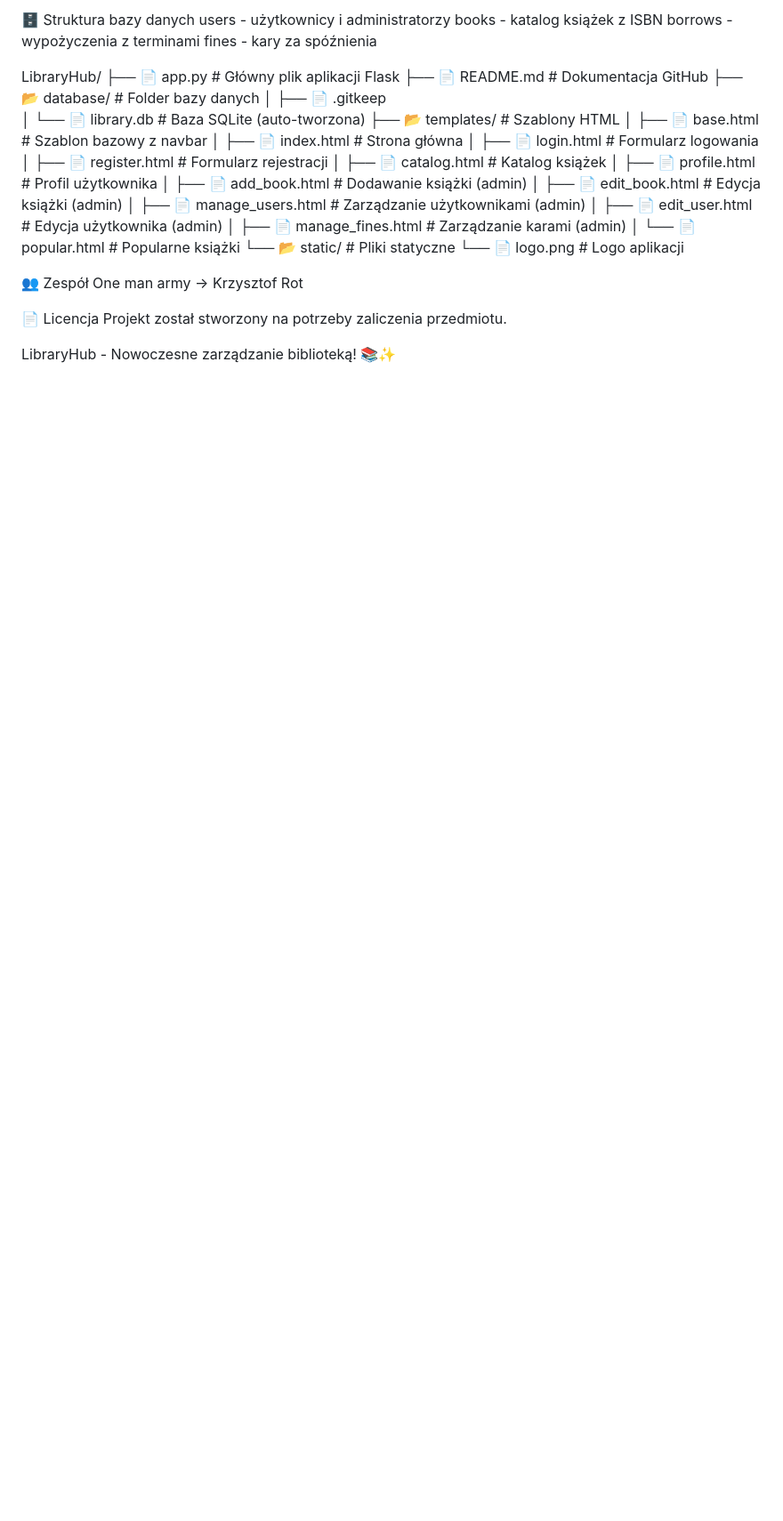
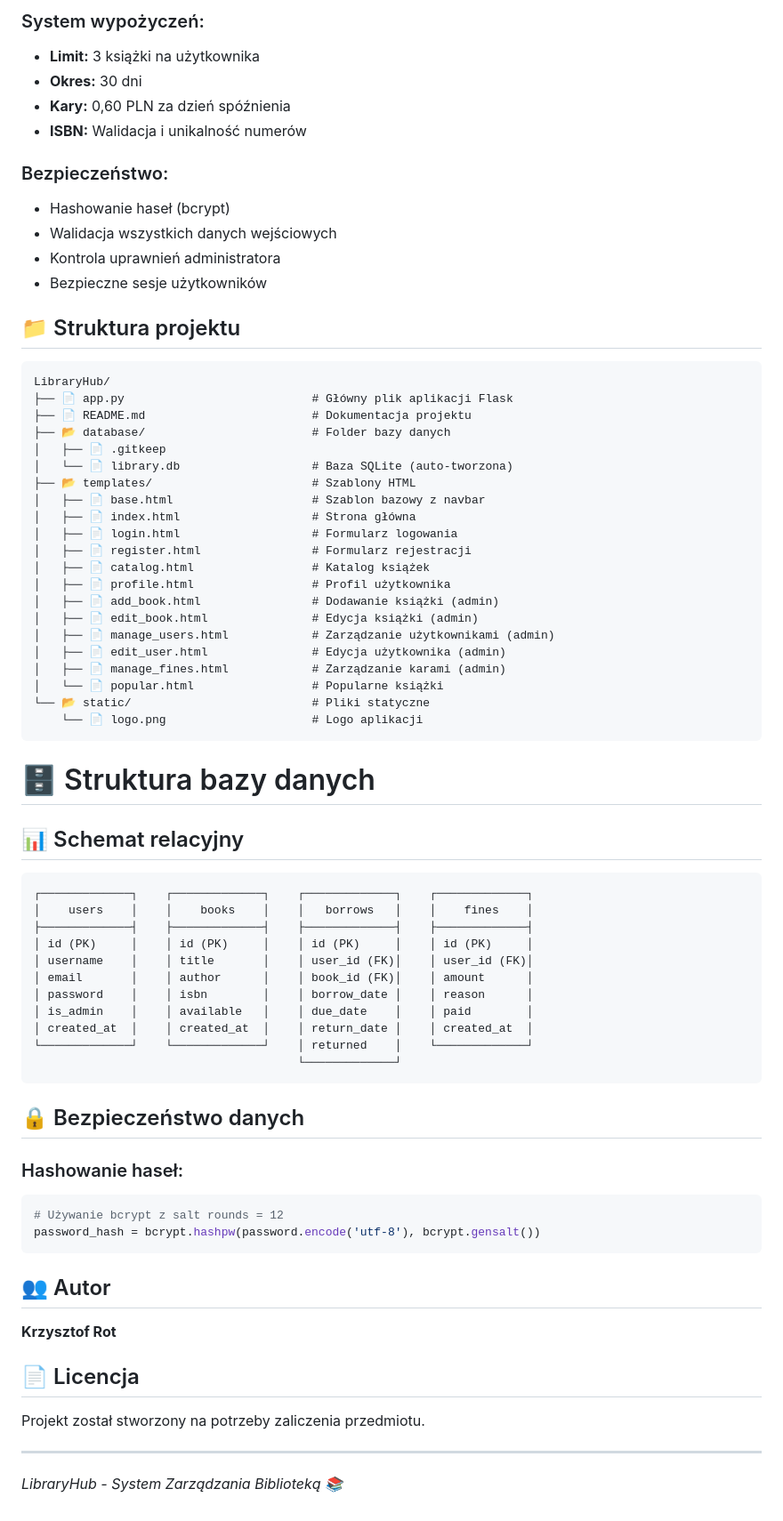
Before and after one commit to xedyn/LibraryHub, a Markdown page: README.md, the part around the change printed below. Shown: that part at 89% size. GitHub-like rendering; blank space fills up the shorter version.

````diff
--- a/README.md
+++ b/README.md
@@ -79,13 +71,22 @@ Intuicyjna nawigacja - przejrzyste menu i przyciski
 
-🗄️ Struktura bazy danych
-users - użytkownicy i administratorzy
-books - katalog książek z ISBN
-borrows - wypożyczenia z terminami
-fines - kary za spóźnienia
+### System wypożyczeń:
+- **Limit:** 3 książki na użytkownika
+- **Okres:** 30 dni
+- **Kary:** 0,60 PLN za dzień spóźnienia
+- **ISBN:** Walidacja i unikalność numerów
 
+### Bezpieczeństwo:
+- Hashowanie haseł (bcrypt)
+- Walidacja wszystkich danych wejściowych
+- Kontrola uprawnień administratora
+- Bezpieczne sesje użytkowników
+
+## 📁 Struktura projektu
+
+```
 LibraryHub/
 ├── 📄 app.py                           # Główny plik aplikacji Flask
-├── 📄 README.md                        # Dokumentacja GitHub
+├── 📄 README.md                        # Dokumentacja projektu
 ├── 📂 database/                        # Folder bazy danych
 │   ├── 📄 .gitkeep
 │   └── 📄 library.db                   # Baza SQLite (auto-tworzona)
@@ -102,13 +103,44 @@ LibraryHub/
 │   ├── 📄 edit_user.html               # Edycja użytkownika (admin)
 │   ├── 📄 manage_fines.html            # Zarządzanie karami (admin)
 │   └── 📄 popular.html                 # Popularne książki
-└──  📂 static/                          # Pliki statyczne
+└── 📂 static/                          # Pliki statyczne
     └── 📄 logo.png                     # Logo aplikacji
+```
 
-👥 Zespół
-One man army -> Krzysztof Rot
+# 🗄️ Struktura bazy danych
 
-📄 Licencja
+## 📊 Schemat relacyjny
+
+```
+┌─────────────┐    ┌─────────────┐    ┌─────────────┐    ┌─────────────┐
+│    users    │    │    books    │    │   borrows   │    │    fines    │
+├─────────────┤    ├─────────────┤    ├─────────────┤    ├─────────────┤
+│ id (PK)     │    │ id (PK)     │    │ id (PK)     │    │ id (PK)     │
+│ username    │    │ title       │    │ user_id (FK)│    │ user_id (FK)│
+│ email       │    │ author      │    │ book_id (FK)│    │ amount      │
+│ password    │    │ isbn        │    │ borrow_date │    │ reason      │
+│ is_admin    │    │ available   │    │ due_date    │    │ paid        │
+│ created_at  │    │ created_at  │    │ return_date │    │ created_at  │
+└─────────────┘    └─────────────┘    │ returned    │    └─────────────┘
+                                      └─────────────┘
+```
+
+## 🔒 Bezpieczeństwo danych
+
+### Hashowanie haseł:
+```python
+# Używanie bcrypt z salt rounds = 12
+password_hash = bcrypt.hashpw(password.encode('utf-8'), bcrypt.gensalt())
+```
+
+## 👥 Autor
+
+**Krzysztof Rot**
+
+## 📄 Licencja
+
 Projekt został stworzony na potrzeby zaliczenia przedmiotu.
 
-LibraryHub - Nowoczesne zarządzanie biblioteką! 📚✨
+---
+
+*LibraryHub - System Zarządzania Biblioteką 📚*
````
Also changed, not shown: other parts of README.md (+51 -59 lines).
